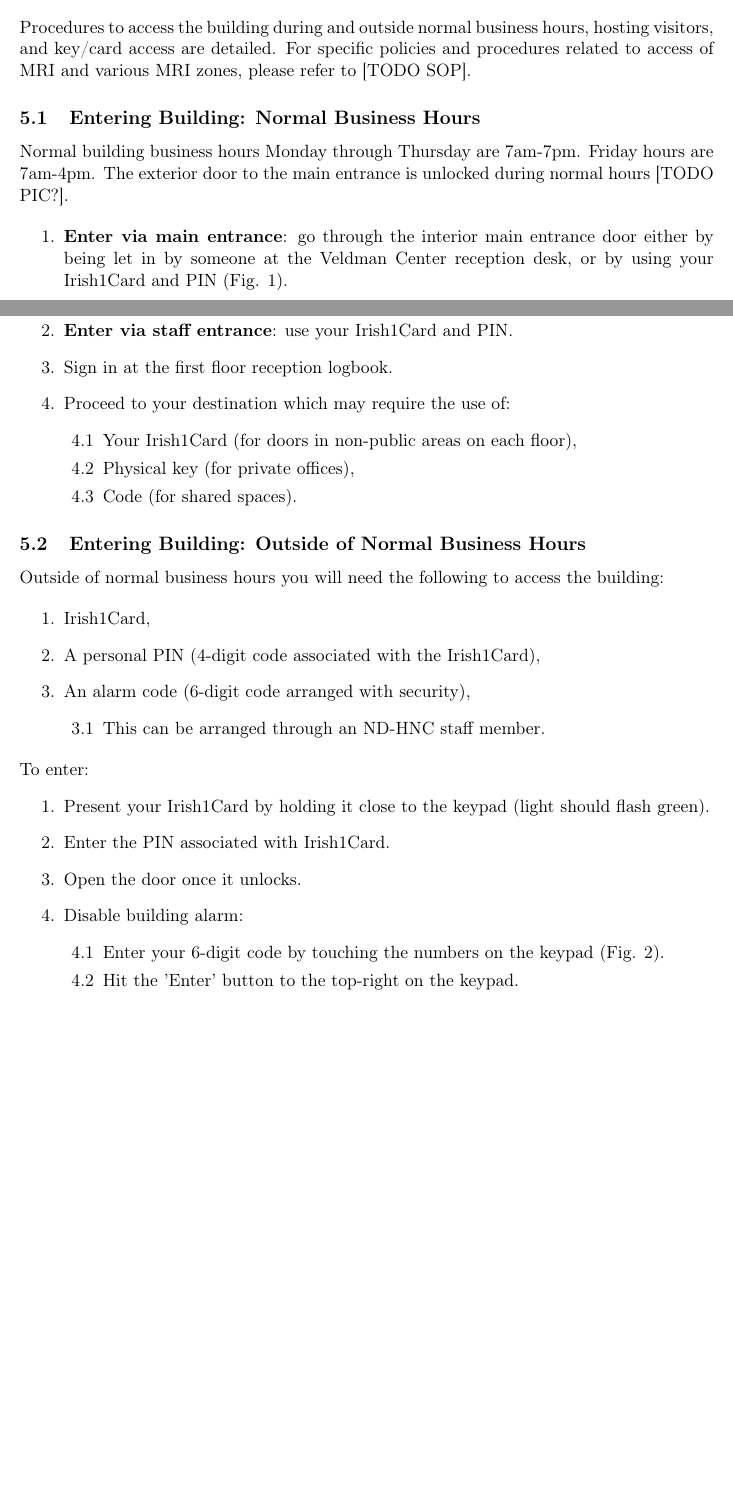
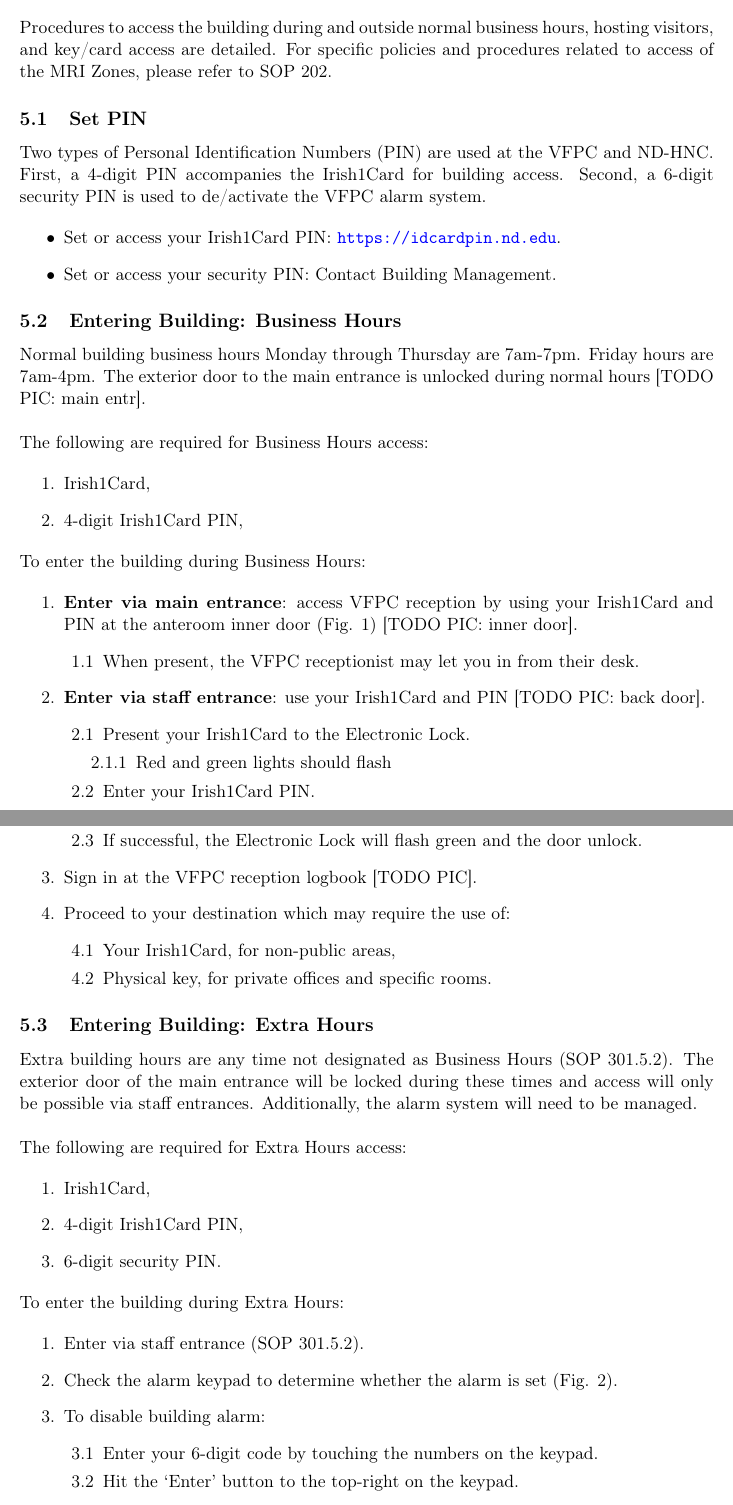
Before and after one commit to ND-HNC/website, a LaTeX document (resources/sops/300_building/1_access/sop_301_access.tex): two parts of pages 1 and 2 of 5 before the commit and two parts of pages 2 and 3 of 6 after it, joined at a grey line, cut so that both start at the same text, the shorter picture padded with empty space. Compiled offline with pdfLaTeX.

Commit message:
[DEV] publish for review

```diff
--- a/resources/sops/300_building/1_access/sop_301_access.tex
+++ b/resources/sops/300_building/1_access/sop_301_access.tex
@@ -13,8 +13,9 @@
 \usepackage{datetime}
 
 % % Link to other SOPs, forms
-% \usepackage{xr}
-% \externaldocument[102-]{../2_medical/sop_102_medical}
+\usepackage{xr}
+\externaldocument[202-]{../../200_operation/2_zone_access/sop_202_zone_access}
+\input{../../def_definitions.tex}
 
 % figures and tables
 \usepackage{graphicx}
@@ -75,49 +81,78 @@ None
 
 \section{Policies \& Procedures}
 
-Procedures to access the building during and outside normal business hours, hosting visitors, and key/card access are detailed. For specific policies and procedures related to access of MRI and various MRI zones, please refer to [TODO SOP].
+Procedures to access the building during and outside normal business hours, hosting visitors, and key/card access are detailed. For specific policies and procedures related to access of the MRI Zones, please refer to SOP 202.
+
+% PIN numbers
+\subsection{Set PIN}
+\label{ssec:set-pin}
+Two types of Personal Identification Numbers (PIN) are used at the VFPC and ND-HNC. First, a 4-digit PIN accompanies the Irish1Card for building access. Second, a 6-digit security PIN is used to de/activate the VFPC alarm system.
+
+\begin{itemize}
+	\item Set or access your Irish1Card PIN: \url{https://idcardpin.nd.edu}.
+	\item Set or access your security PIN: Contact Building Management.
+\end{itemize}
 
 % Enter normal
-\subsection{Entering Building: Normal Business Hours}
+\subsection{Entering Building: Business Hours}
 \label{ssec:enter-norm}
 
-Normal building business hours Monday through Thursday are 7am-7pm. Friday hours are 7am-4pm. The exterior door to the main entrance is unlocked during normal hours [TODO PIC?].
+Normal building business hours Monday through Thursday are 7am-7pm. Friday hours are 7am-4pm. The exterior door to the main entrance is unlocked during normal hours [TODO PIC: main entr].\\
+
+The following are required for Business Hours access:
 
 \begin{enumerate}
-	\item \textbf{Enter via main entrance}: go through the interior main entrance door either by being let in by someone at the Veldman Center reception desk, or by using your Irish1Card and PIN (Fig. \ref{fig:vfpc-card}).
-	\item \textbf{Enter via staff entrance}: use your Irish1Card and PIN.
-	\item Sign in at the first floor reception logbook.
+	\item Irish1Card,
+	\item 4-digit Irish1Card PIN,
+\end{enumerate}
+
+To enter the building during Business Hours:
+
+\begin{enumerate}
+	\item \textbf{Enter via main entrance}: access VFPC reception by using your Irish1Card and PIN at the anteroom inner door (Fig. \ref{fig:vfpc-card}) [TODO PIC: inner door].
+	\begin{enumerate}
+		\item When present, the VFPC receptionist may let you in from their desk.
+	\end{enumerate}
+	\item \textbf{Enter via staff entrance}: use your Irish1Card and PIN [TODO PIC: back door].
+	\begin{enumerate}
+		\item Present your Irish1Card to the Electronic Lock.
+		\begin{enumerate}
+			\item Red and green lights should flash
+		\end{enumerate}
+		\item Enter your Irish1Card PIN.
+		\item If successful, the Electronic Lock will flash green and the door unlock.
+	\end{enumerate}
+	\item Sign in at the VFPC reception logbook [TODO PIC].
 	\item Proceed to your destination which may require the use of:
 	\begin{enumerate}
-        \item Your Irish1Card (for doors in non-public areas on each floor),
-        \item Physical key (for private offices),
-        \item Code (for shared spaces).
+        \item Your Irish1Card, for non-public areas,
+        \item Physical key, for private offices and specific rooms.
     \end{enumerate}
 \end{enumerate}
 
 
 % Enter outside normal
-\subsection{Entering Building: Outside of Normal Business Hours}
-\label{ssec:enter-outnorm}
+\subsection{Entering Building: Extra Hours}
+\label{ssec:enter-exnorm}
 
-Outside of normal business hours you will need the following to access the building:
+Extra building hours are any time not designated as Business Hours (SOP 301.\ref{ssec:enter-norm}). The exterior door of the main entrance will be locked during these times and access will only be possible via staff entrances. Additionally, the alarm system will need to be managed.\\
+
+The following are required for Extra Hours access:
 
 \begin{enumerate}
 	\item Irish1Card,
-	\item A personal PIN (4-digit code associated with the Irish1Card),
-	\item An alarm code (6-digit code arranged with security),
-	\begin{enumerate}
-        \item This can be arranged through an ND-HNC staff member.
-    \end{enumerate}
+	\item 4-digit Irish1Card PIN,
+	\item 6-digit security PIN.
 \end{enumerate}
 
-To enter:
+
+To enter the building during Extra Hours:
+
 \begin{enumerate}
-    \item Present your Irish1Card by holding it close to the keypad (light should flash green).
-    \item Enter the PIN associated with Irish1Card.
-    \item Open the door once it unlocks.
-    \item Disable building alarm:
+    \item Enter via staff entrance (SOP 301.\ref{ssec:enter-norm}).
+    \item Check the alarm keypad to determine whether the alarm is set (Fig. \ref{fig:vfpc-alarm}).
+    \item To disable building alarm:
     \begin{enumerate}
-        \item Enter your 6-digit code by touching the numbers on the keypad (Fig. \ref{fig:vfpc-alarm}).
-        \item Hit the 'Enter' button to the top-right on the keypad.
+        \item Enter your 6-digit code by touching the numbers on the keypad.
+        \item Hit the `Enter' button to the top-right on the keypad.
     \end{enumerate}
```
Also changed, not shown: resources/sops/100_emergency/1_hardware/sop_101_hardware.tex (+8 -7 lines), resources/sops/100_emergency/2_medical/sop_102_medical.tex (+7 -6 lines), resources/sops/100_emergency/3_adverse_events/sop_103_adverse_events.tex (+3 -2 lines), resources/sops/200_operation/2_zone_access/sop_202_zone_access.tex (+6 -5 lines), resources/sops/300_building/2_fire_gas/sop_302_fire_gas.tex (+1 -0 lines), resources/sops/300_building/3_tornado/sop_303_tornado.tex (+3 -2 lines), resources/sops/300_building/4_violence/sop_304_violence.tex (+1 -0 lines), resources/sops/def_definitions.tex (added, +31 -0 lines), docs/resources/sops/100_emergency/3_adverse_events/sop_103_adverse_events.pdf, docs/resources/sops/300_building/1_access/sop_301_access.pdf, docs/resources/sops/300_building/2_fire_gas/sop_302_fire_gas.pdf, docs/resources/sops/300_building/3_tornado/sop_303_tornado.pdf, docs/resources/sops/300_building/4_violence/sop_304_violence.pdf, resources/sops/100_emergency/3_adverse_events/sop_103_adverse_events.pdf, 4 more files, 2 other files.
